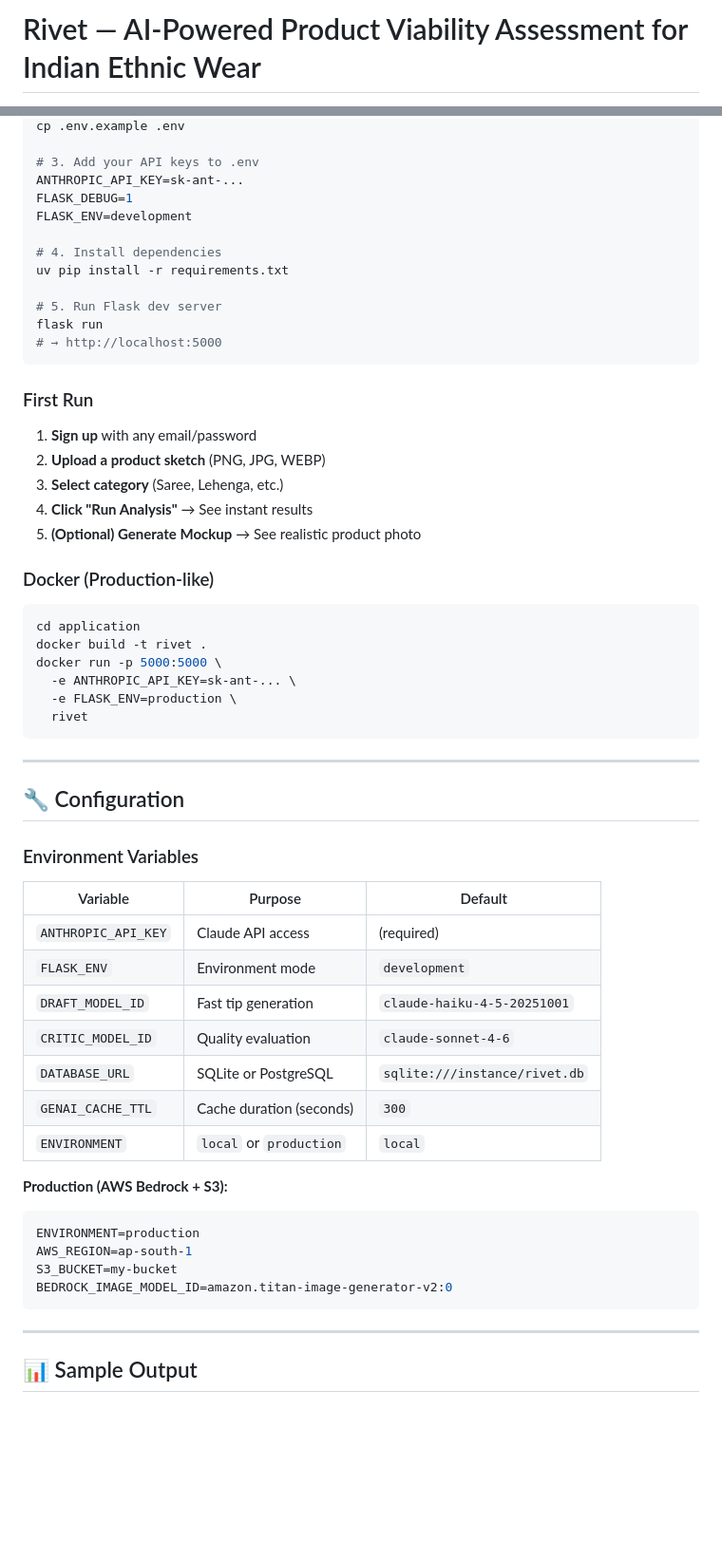
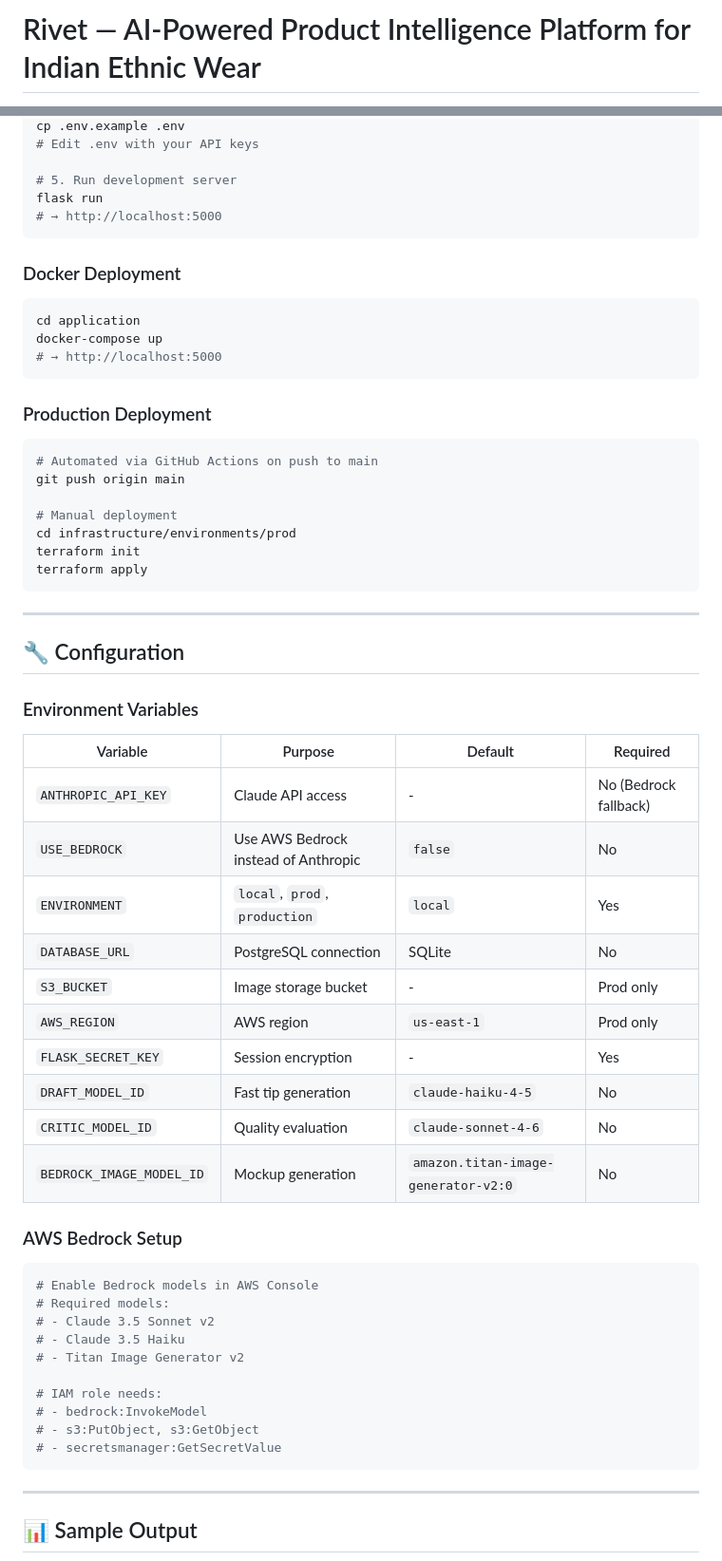
Before and after one commit to sande253/rivet, a Markdown page: README.md, 2 parts joined by grey strips. Shown at 95% size. Drawn GitHub-style; blank space fills up the shorter version.

````diff
--- a/README.md
+++ b/README.md
@@ -1,2 +1,2 @@
-# Rivet — AI-Powered Product Viability Assessment for Indian Ethnic Wear
+# Rivet — AI-Powered Product Intelligence Platform for Indian Ethnic Wear
 
@@ -113,33 +133,29 @@ cd application
 cp .env.example .env
+# Edit .env with your API keys
 
-# 3. Add your API keys to .env
-ANTHROPIC_API_KEY=sk-ant-...
-FLASK_DEBUG=1
-FLASK_ENV=development
-
-# 4. Install dependencies
-uv pip install -r requirements.txt
-
-# 5. Run Flask dev server
+# 5. Run development server
 flask run
 # → http://localhost:5000
 ```
 
-### First Run
-1. **Sign up** with any email/password
-2. **Upload a product sketch** (PNG, JPG, WEBP)
-3. **Select category** (Saree, Lehenga, etc.)
-4. **Click "Run Analysis"** → See instant results
-5. **(Optional) Generate Mockup** → See realistic product photo
+### Docker Deployment
 
-### Docker (Production-like)
 ```bash
 cd application
-docker build -t rivet .
-docker run -p 5000:5000 \
-  -e ANTHROPIC_API_KEY=sk-ant-... \
-  -e FLASK_ENV=production \
-  rivet
+docker-compose up
+# → http://localhost:5000
+```
+
+### Production Deployment
+
+```bash
+# Automated via GitHub Actions on push to main
+git push origin main
+
+# Manual deployment
+cd infrastructure/environments/prod
+terraform init
+terraform apply
 ```
 
 ---
@@ -148,22 +164,32 @@ docker run -p 5000:5000 \
 
 ### Environment Variables
 
-| Variable | Purpose | Default |
-|----------|---------|---------|
-| `ANTHROPIC_API_KEY` | Claude API access | (required) |
-| `FLASK_ENV` | Environment mode | `development` |
-| `DRAFT_MODEL_ID` | Fast tip generation | `claude-haiku-4-5-20251001` |
-| `CRITIC_MODEL_ID` | Quality evaluation | `claude-sonnet-4-6` |
-| `DATABASE_URL` | SQLite or PostgreSQL | `sqlite:///instance/rivet.db` |
-| `GENAI_CACHE_TTL` | Cache duration (seconds) | `300` |
-| `ENVIRONMENT` | `local` or `production` | `local` |
+| Variable | Purpose | Default | Required |
+|----------|---------|---------|----------|
+| `ANTHROPIC_API_KEY` | Claude API access | - | No (Bedrock fallback) |
+| `USE_BEDROCK` | Use AWS Bedrock instead of Anthropic | `false` | No |
+| `ENVIRONMENT` | `local`, `prod`, `production` | `local` | Yes |
+| `DATABASE_URL` | PostgreSQL connection | SQLite | No |
+| `S3_BUCKET` | Image storage bucket | - | Prod only |
+| `AWS_REGION` | AWS region | `us-east-1` | Prod only |
+| `FLASK_SECRET_KEY` | Session encryption | - | Yes |
+| `DRAFT_MODEL_ID` | Fast tip generation | `claude-haiku-4-5` | No |
+| `CRITIC_MODEL_ID` | Quality evaluation | `claude-sonnet-4-6` | No |
+| `BEDROCK_IMAGE_MODEL_ID` | Mockup generation | `amazon.titan-image-generator-v2:0` | No |
 
-**Production (AWS Bedrock + S3):**
+### AWS Bedrock Setup
+
 ```bash
-ENVIRONMENT=production
-AWS_REGION=ap-south-1
-S3_BUCKET=my-bucket
-BEDROCK_IMAGE_MODEL_ID=amazon.titan-image-generator-v2:0
+# Enable Bedrock models in AWS Console
+# Required models:
+# - Claude 3.5 Sonnet v2
+# - Claude 3.5 Haiku
+# - Titan Image Generator v2
+
+# IAM role needs:
+# - bedrock:InvokeModel
+# - s3:PutObject, s3:GetObject
+# - secretsmanager:GetSecretValue
 ```
 
 ---
````
Also changed, not shown: other parts of README.md (+178 -87 lines).
